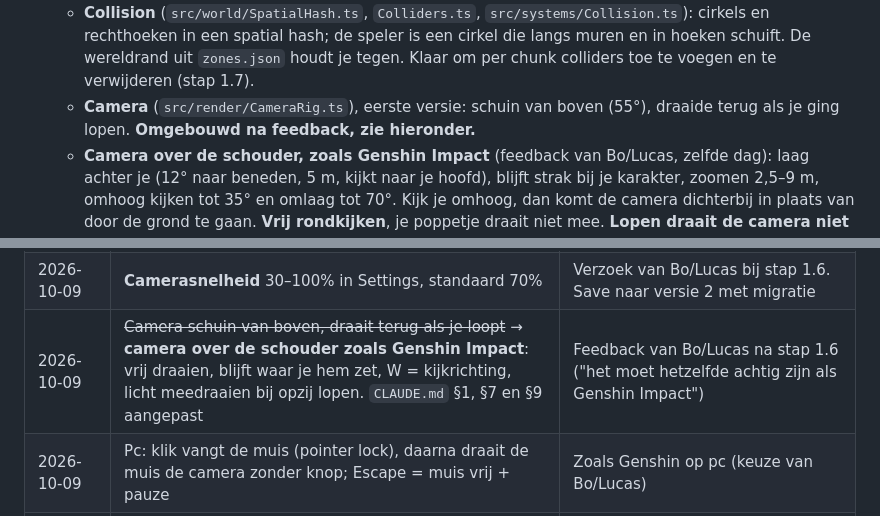
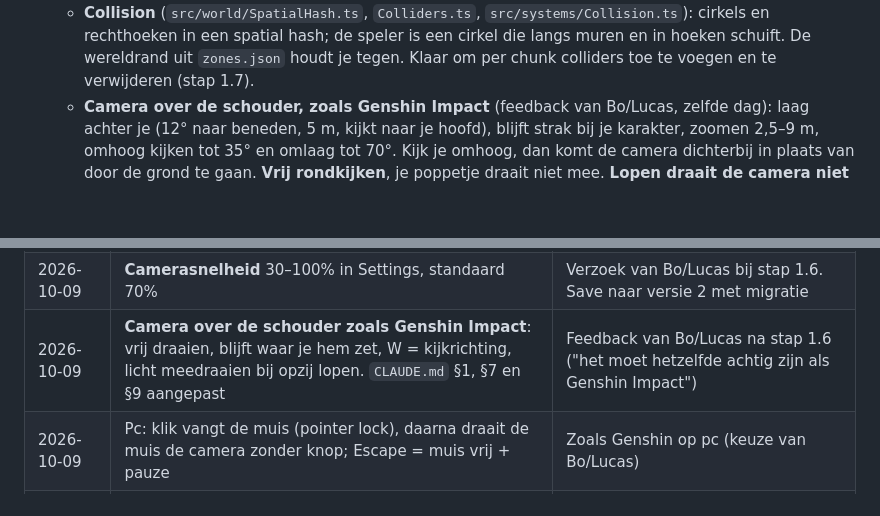
Before and after one commit to ljwceo/journey-gaym, a Markdown page: docs/PROGRESS.md, 2 parts joined by grey strips. Rendered like a GitHub page; blank space fills up the shorter version.

```diff
--- a/docs/PROGRESS.md
+++ b/docs/PROGRESS.md
@@ -80,7 +80,6 @@ Elke stap is één branch + pull request. Na elke stap start de game zonder fout
   - **Lopen** (`src/systems/Movement.ts`): 4 m/s, met de joystick half ingedrukt langzamer, schuin nooit sneller. Het poppetje draait vloeiend naar de looprichting (720°/s). Alles op de vaste tijdstap: op 60 en 120 fps leg je exact dezelfde afstand af (test).
   - **Dash:** 4 m in 0,18 s in je looprichting (stilstaand: waar je naar kijkt), kost 25 energie, 1 s cooldown, niet zonder genoeg energie. Energie vult 20/s bij, pas 1 s nadat je energie gebruikte. De dash gaat in stapjes van max 20 cm, zodat je nooit door een dunne muur schiet.
   - **Collision** (`src/world/SpatialHash.ts`, `Colliders.ts`, `src/systems/Collision.ts`): cirkels en rechthoeken in een spatial hash; de speler is een cirkel die langs muren en in hoeken schuift. De wereldrand uit `zones.json` houdt je tegen. Klaar om per chunk colliders toe te voegen en te verwijderen (stap 1.7).
-  - **Camera** (`src/render/CameraRig.ts`), eerste versie: schuin van boven (55°), draaide terug als je ging lopen. **Omgebouwd na feedback, zie hieronder.**
   - **Camera over de schouder, zoals Genshin Impact** (feedback van Bo/Lucas, zelfde dag): laag achter je (12° naar beneden, 5 m, kijkt naar je hoofd), blijft strak bij je karakter, zoomen 2,5–9 m, omhoog kijken tot 35° en omlaag tot 70°. Kijk je omhoog, dan komt de camera dichterbij in plaats van door de grond te gaan. **Vrij rondkijken**, je poppetje draait niet mee. **Lopen draait de camera niet terug:** W loopt de kant op waar de camera kijkt, en bij opzij lopen draait de camera licht mee (45°/s). Alle getallen in het blok `camera` in `player.json`.
   - **Muis zoals Genshin:** klik één keer in het spel, dan wordt de muis gevangen (pointer lock) en draait bewegen de camera zonder knop. Een hint "Klik om rond te kijken · Esc voor het menu" staat onderin zolang de muis vrij is. **Escape** geeft de muis vrij en opent de pauze; **Verder** vangt de muis meteen weer. Rechtermuisknop slepen werkt ook nog zonder vangen.
   - **Camerasnelheid** (op verzoek): nieuwe schuif in Settings van 30% tot 100% (standaard 70%), werkt meteen. Bereik in `player.json`; de save is daarvoor naar **versie 2** gegaan, met een migratie (test) zodat oude saves blijven werken.
@@ -150,7 +148,7 @@ Elke stap is één branch + pull request. Na elke stap start de game zonder fout
 | 2026-10-09 | Willekeurig kiest geen naam | De naam is iets persoonlijks; zeg het als je ook willekeurige namen wilt |
 | 2026-10-09 | "Travel Mantle" is een voorlopige naam (niet uit het concept) | Concept zegt "eenvoudige reismantel" |
 | 2026-10-09 | **Camerasnelheid** 30–100% in Settings, standaard 70% | Verzoek van Bo/Lucas bij stap 1.6. Save naar versie 2 met migratie |
-| 2026-10-09 | ~~Camera schuin van boven, draait terug als je loopt~~ → **camera over de schouder zoals Genshin Impact**: vrij draaien, blijft waar je hem zet, W = kijkrichting, licht meedraaien bij opzij lopen. `CLAUDE.md` §1, §7 en §9 aangepast | Feedback van Bo/Lucas na stap 1.6 ("het moet hetzelfde achtig zijn als Genshin Impact") |
+| 2026-10-09 | **Camera over de schouder zoals Genshin Impact**: vrij draaien, blijft waar je hem zet, W = kijkrichting, licht meedraaien bij opzij lopen. `CLAUDE.md` §1, §7 en §9 aangepast | Feedback van Bo/Lucas na stap 1.6 ("het moet hetzelfde achtig zijn als Genshin Impact") |
 | 2026-10-09 | Pc: klik vangt de muis (pointer lock), daarna draait de muis de camera zonder knop; Escape = muis vrij + pauze | Zoals Genshin op pc (keuze van Bo/Lucas) |
 | 2026-10-09 | Draaien: muis/vinger naar rechts = naar rechts kijken; omlaag = meer naar beneden kijken | Zelfde gevoel als de meeste 3D-games. Zeg het als het andersom moet |
 | 2026-10-09 | Camera-, joystick- en draaigetallen in `player.json` (blokken `camera` en `controls`), niet in een apart `camera.json` | Minder bestanden; het hoort bij hoe de speler zich bestuurt |
```
Also changed, not shown: other parts of docs/PROGRESS.md (+4 -5 lines), CLAUDE.md (+1 -1 lines).
